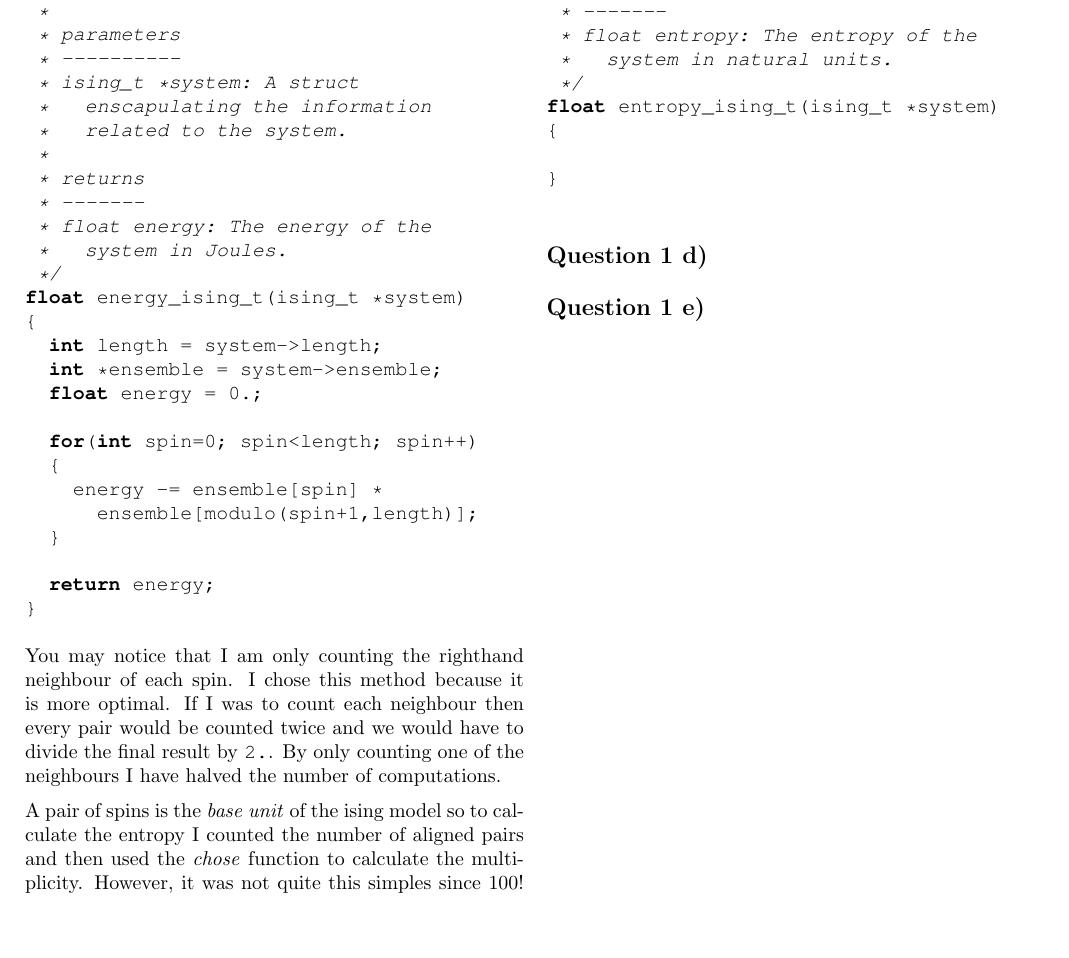
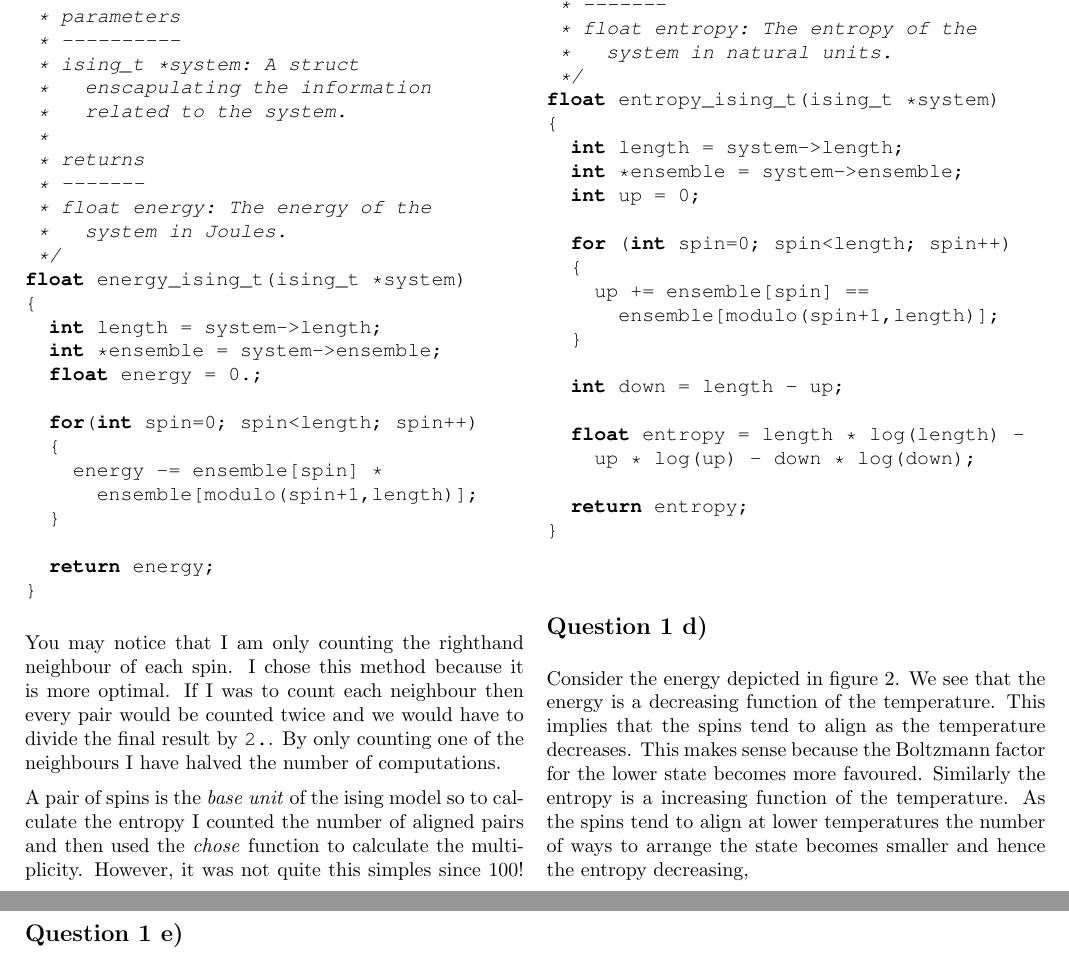
Before and after one commit to Jordan-Dennis/iron, a LaTeX document (pub/report.tex): part of page 3 of 3 before the commit and two parts of pages 3 and 4 of 4 after it, the two joined at a grey line, cut so that both start at the same text, the shorter picture padded with empty space. Compiled offline with pdfLaTeX.

```diff
--- a/pub/report.tex
+++ b/pub/report.tex
@@ -356,12 +360,35 @@
  */
 float entropy_ising_t(ising_t *system)
 {
+    int length = system->length;
+    int *ensemble = system->ensemble;
+    int up = 0;
 
+    for (int spin=0; spin<length; spin++)
+    {
+        up += ensemble[spin] ==
+            ensemble[modulo(spin+1,length)];
+    }
+
+    int down = length - up;
+
+    float entropy = length * log(length) -
+        up * log(up) - down * log(down);
+
+    return entropy;
 }
 \end{lstlisting}
 
+
 \subsection*{Question 1 d)}
-
+Consider the energy depicted in figure \ref{fig:2}. We see that %
+the energy is a decreasing function of the temperature. This %
+implies that the spins tend to align as the temperature decreases. %
+This makes sense because the Boltzmann factor for the lower state %
+becomes more favoured. Similarly the entropy is a increasing %
+function of the temperature. As the spins tend to align at lower %
+temperatures the number of ways to arrange the state becomes %
+smaller and hence the entropy decreasing,
 \subsection*{Question 1 e)}
 
 
```
Also changed, not shown: report.pdf, spin_glasses.pdf (deleted), pub/report.tex (4 more changed lines), 1 other file.
